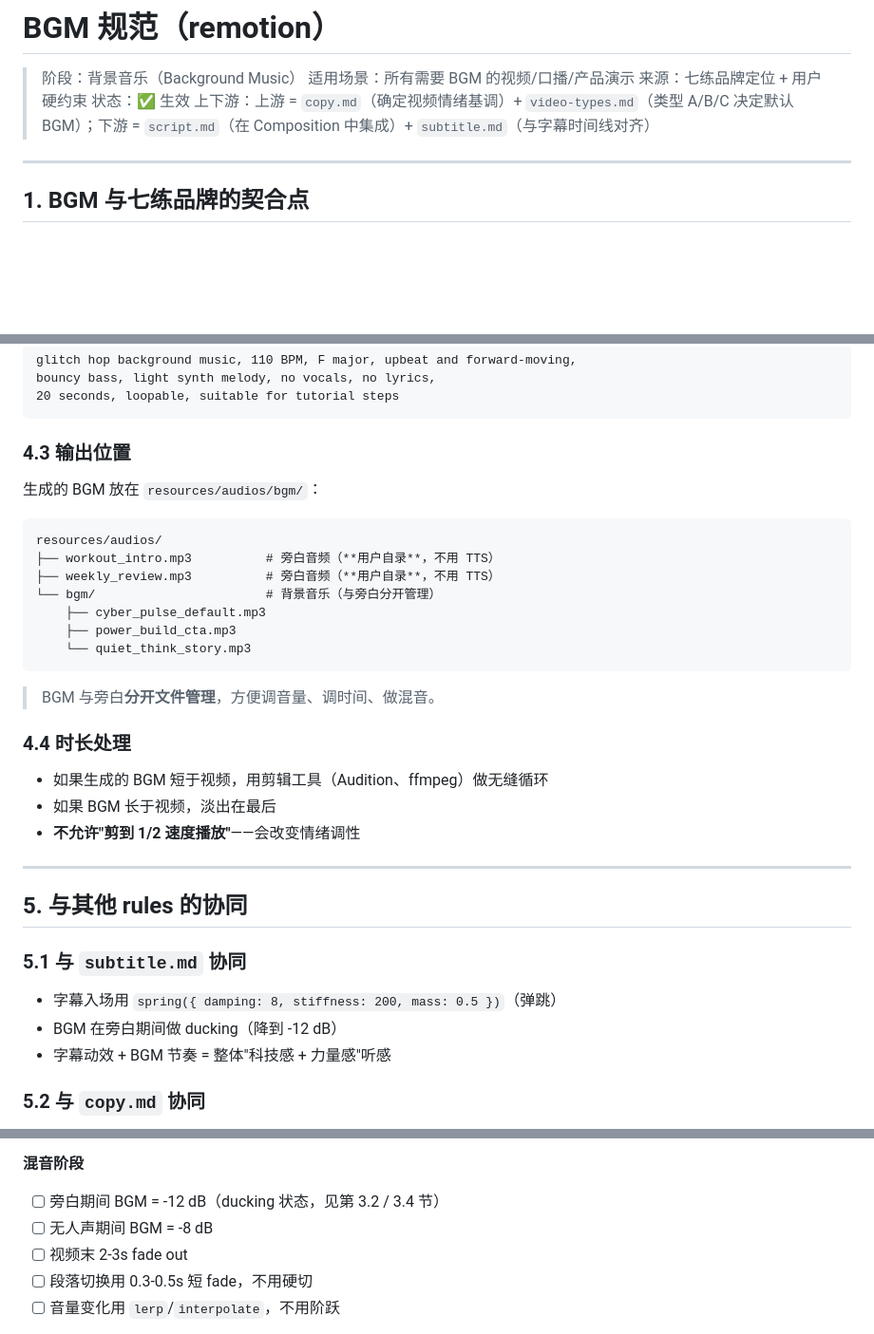
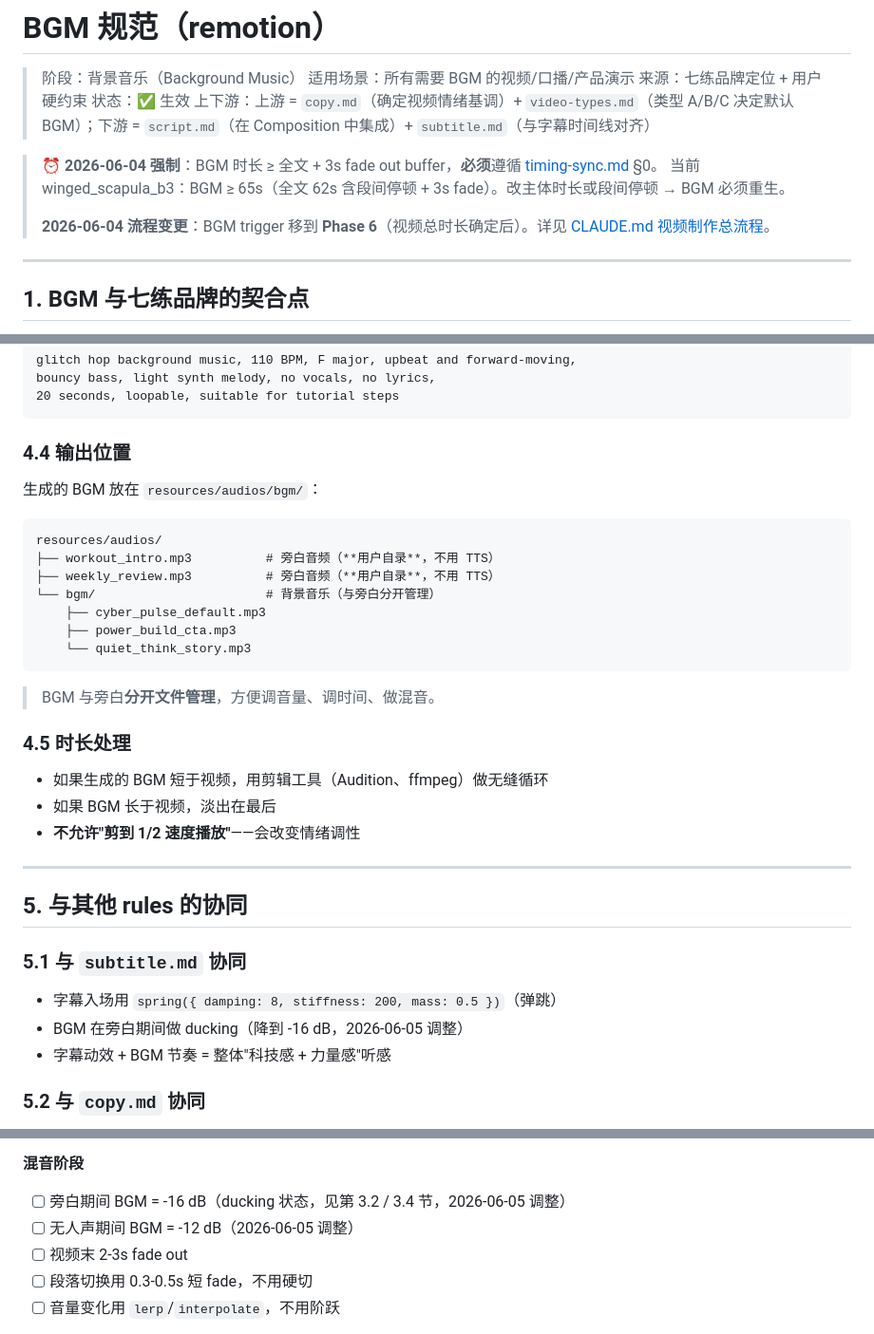
Before and after one commit to eaTong/7fit, a Markdown page: remotion/rules/bgm.md, 3 parts joined by grey strips. Shown at 95% size. Rendered like a GitHub page; blank space fills up the shorter version.

````diff
--- a/remotion/rules/bgm.md
+++ b/remotion/rules/bgm.md
@@ -5,6 +5,11 @@
 > 来源：七练品牌定位 + 用户硬约束
 > 状态：✅ 生效
 > 上下游：上游 = `copy.md`（确定视频情绪基调）+ `video-types.md`（类型 A/B/C 决定默认 BGM）；下游 = `script.md`（在 Composition 中集成）+ `subtitle.md`（与字幕时间线对齐）
+
+> ⏰ **2026-06-04 强制**：BGM 时长 ≥ 全文 + 3s fade out buffer，**必须**遵循 [timing-sync.md](./timing-sync.md) §0。
+> 当前 winged_scapula_b3：BGM ≥ 65s（全文 62s 含段间停顿 + 3s fade）。改主体时长或段间停顿 → BGM 必须重生。
+>
+> **2026-06-04 流程变更**：BGM trigger 移到 **Phase 6**（视频总时长确定后）。详见 [CLAUDE.md 视频制作总流程](../CLAUDE.md#视频制作总流程6-阶段--后期)。
 
 ---
 
@@ -194,7 +213,7 @@ bouncy bass, light synth melody, no vocals, no lyrics,
 20 seconds, loopable, suitable for tutorial steps
 ```
 
-### 4.3 输出位置
+### 4.4 输出位置
 
 生成的 BGM 放在 `resources/audios/bgm/`：
 
@@ -210,7 +229,7 @@ resources/audios/
 
 > BGM 与旁白**分开文件管理**，方便调音量、调时间、做混音。
 
-### 4.4 时长处理
+### 4.5 时长处理
 
 - 如果生成的 BGM 短于视频，用剪辑工具（Audition、ffmpeg）做无缝循环
 - 如果 BGM 长于视频，淡出在最后
@@ -223,7 +242,7 @@ resources/audios/
 ### 5.1 与 `subtitle.md` 协同
 
 - 字幕入场用 `spring({ damping: 8, stiffness: 200, mass: 0.5 })`（弹跳）
-- BGM 在旁白期间做 ducking（降到 -12 dB）
+- BGM 在旁白期间做 ducking（降到 -16 dB，2026-06-05 调整）
 - 字幕动效 + BGM 节奏 = 整体"科技感 + 力量感"听感
 
 ### 5.2 与 `copy.md` 协同
@@ -386,8 +405,8 @@ import { Sequence, Audio } from "remotion";
 
 **混音阶段**
 
-- [ ] 旁白期间 BGM = -12 dB（ducking 状态，见第 3.2 / 3.4 节）
-- [ ] 无人声期间 BGM = -8 dB
+- [ ] 旁白期间 BGM = -16 dB（ducking 状态，见第 3.2 / 3.4 节，2026-06-05 调整）
+- [ ] 无人声期间 BGM = -12 dB（2026-06-05 调整）
 - [ ] 视频末 2-3s fade out
 - [ ] 段落切换用 0.3-0.5s 短 fade，不用硬切
 - [ ] 音量变化用 `lerp`/`interpolate`，不用阶跃
````
Also changed, not shown: other parts of remotion/rules/bgm.md (+24 -10 lines).
